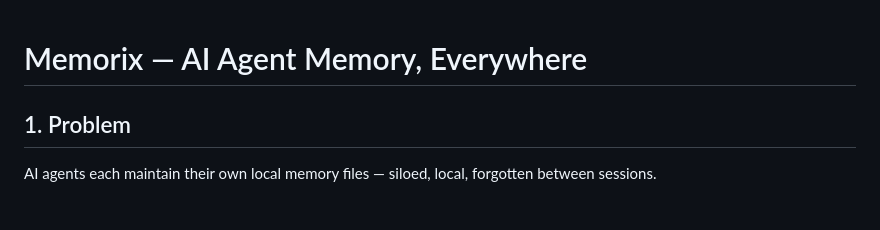
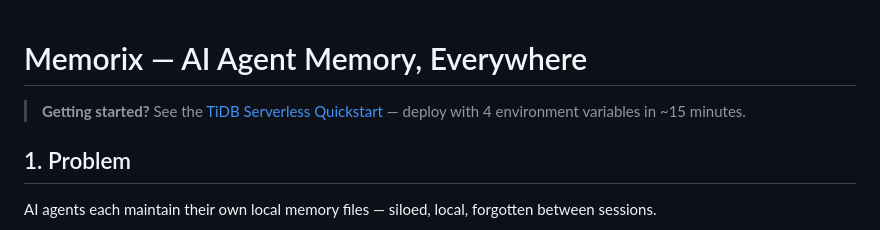
Before and after one commit to DeviosLang/memorix, a Markdown page: docs/DESIGN.md, the part around the change. GitHub-like rendering.

Commit message:
docs: link TiDB Serverless quickstart from DESIGN.md
Co-Authored-By: Claude Sonnet 4.6 <noreply@anthropic.com>

```diff
--- a/docs/DESIGN.md
+++ b/docs/DESIGN.md
@@ -1,4 +1,6 @@
 # Memorix — AI Agent Memory, Everywhere
+
+> **Getting started?** See the [TiDB Serverless Quickstart](quickstart-tidb.md) — deploy with 4 environment variables in ~15 minutes.
 
 ## 1. Problem
 
```
